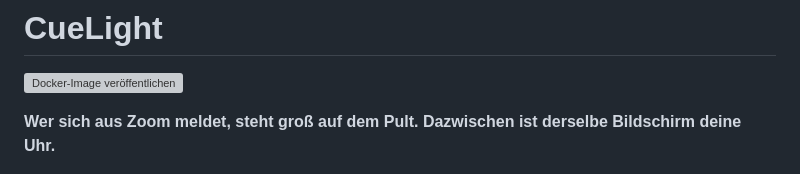
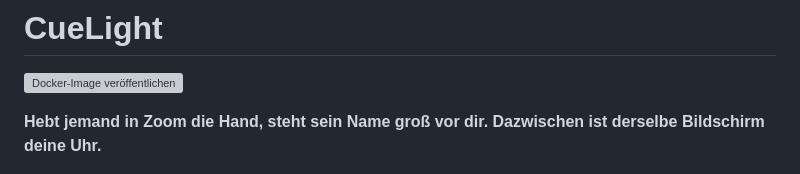
Before and after one commit to derBredi/cuelight, a Markdown page: README.md, the part around the change. GitHub-like rendering; grey boxes are pictures that could not be loaded.

Commit message:
Der erste Satz klang nach jemandem, der auf das Pult klettert
"Wer sich aus Zoom meldet, steht gross auf dem Pult." Gemeint war der Name
auf dem Bildschirm; gelesen werden konnte es als eine Person, die dort
hinaufsteigt. Michael ist es beim Lesen der Startseite von meldungen.app
aufgefallen - derselbe Satz stand hier.

Jetzt: "Hebt jemand in Zoom die Hand, steht sein Name gross vor dir."

Ein Satz, der ganz oben steht und einen Lacher ausloest, hat seine Aufgabe
verfehlt.

Co-Authored-By: Claude Opus 5 (1M context) <noreply@anthropic.com>

```diff
--- a/README.md
+++ b/README.md
@@ -6,7 +6,7 @@
 
 [![Docker-Image veröffentlichen](https://github.com/derbredi/cuelight/actions/workflows/publish.yml/badge.svg)](https://github.com/derbredi/cuelight/actions/workflows/publish.yml)
 
-**Wer sich aus Zoom meldet, steht groß auf dem Pult. Dazwischen ist
+**Hebt jemand in Zoom die Hand, steht sein Name groß vor dir. Dazwischen ist
 derselbe Bildschirm deine Uhr.**
 
 <p align="center">
```
